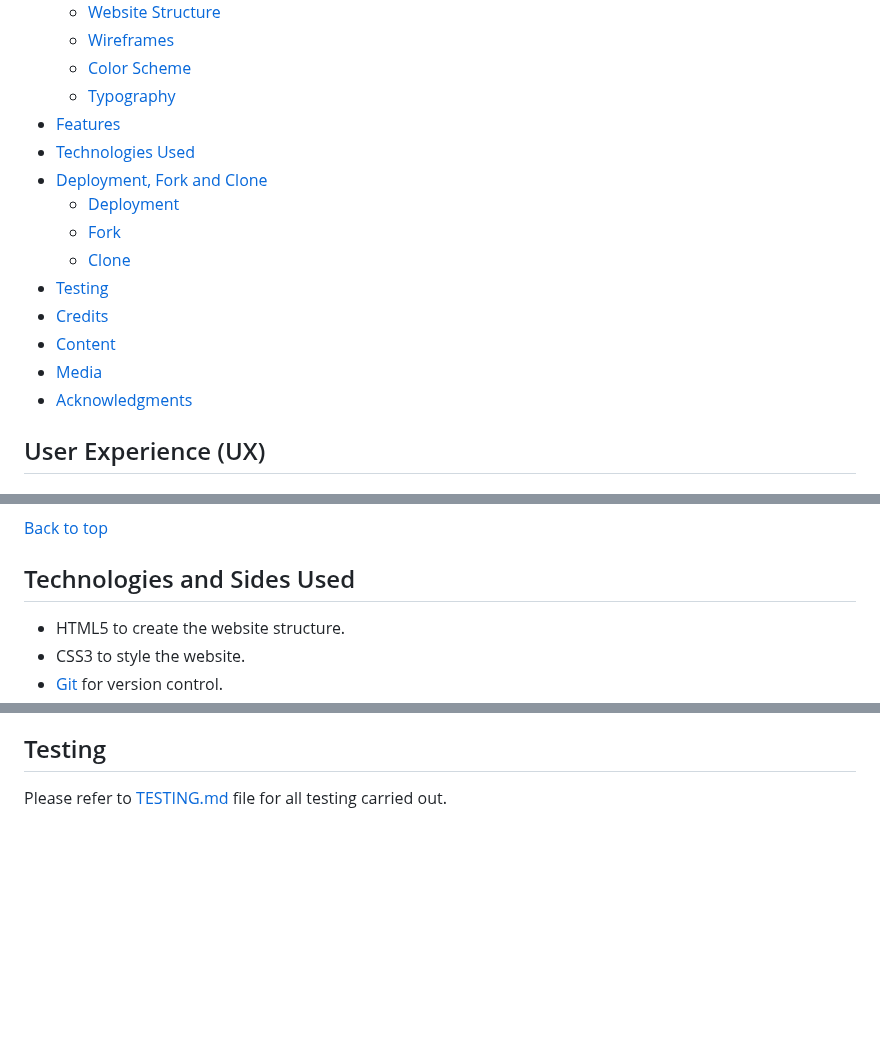
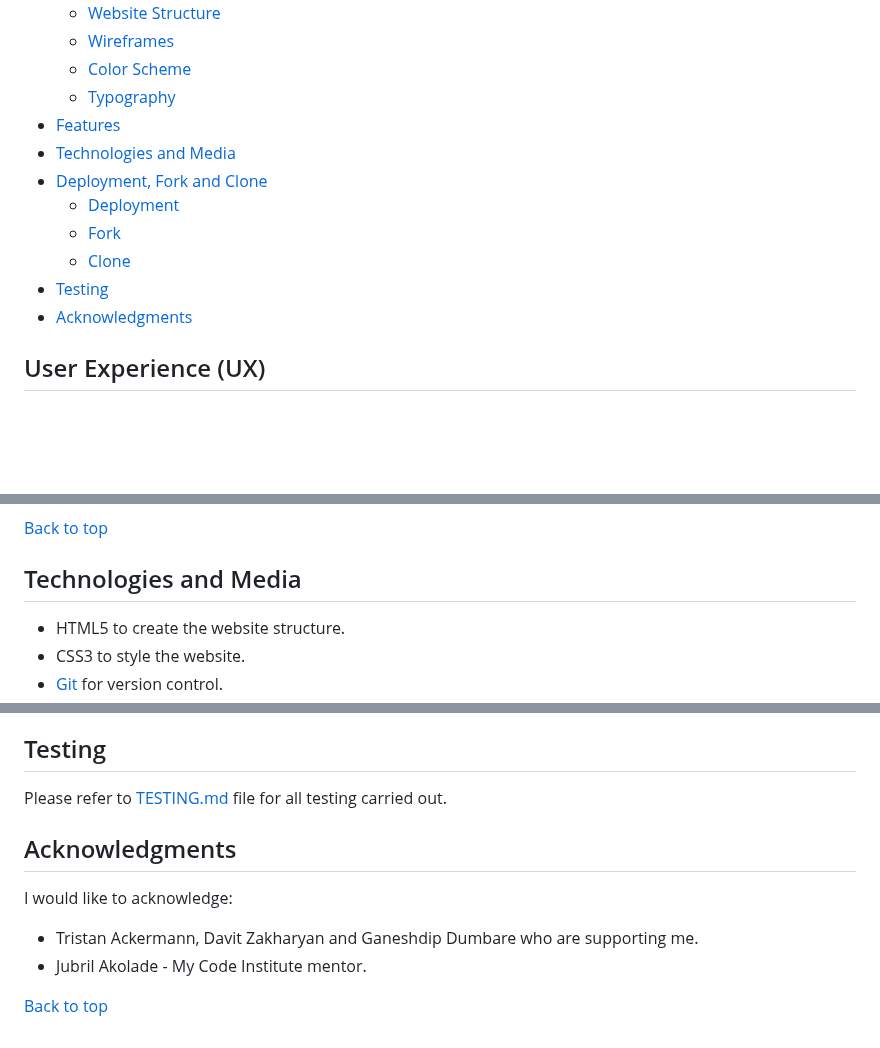
Before and after one commit to Ann-Anahit/pilates-website, a Markdown page: README.md, 3 parts joined by grey strips. GitHub-like rendering; folded sections open; blank space fills up the shorter version.

Commit message:
finish readme

```diff
--- a/README.md
+++ b/README.md
@@ -13,15 +16,12 @@ Visit the deployed website here → [Harmony Pilates Website](https://ann-anahit
     * [Color Scheme](#color-scheme)
     * [Typography](#typography)
 * [Features](#features)
-* [Technologies Used](#technologies-used)
+* [Technologies and Media](#technologies-used)
 * [Deployment, Fork and Clone](#deployment-fork-and-clone)
     * [Deployment](#deployment)
     * [Fork](#how-to-fork)
     * [Clone](#how-to-clone)
 * [Testing](#testing)
-* [Credits](#credits)
-* [Content](#content)
-* [Media](#media)
 * [Acknowledgments](#acknowledgments)
 
 ## User Experience (UX)
@@ -141,7 +141,7 @@ On this page is a text about the privacy policy of the page.
 
 [Back to top](<#content>)
 
-## Technologies and Sides Used
+## Technologies and Media
 
 - HTML5 to create the website structure.
 - CSS3 to style the website.
@@ -187,3 +187,12 @@ On this page is a text about the privacy policy of the page.
 ## Testing
 
 Please refer to [TESTING.md](TESTING.md) file for all testing carried out.
+
+## Acknowledgments
+
+I would like to acknowledge:
+
+- Tristan Ackermann, Davit Zakharyan and Ganeshdip Dumbare who are supporting me.
+- Jubril Akolade - My Code Institute mentor.
+
+[Back to top](<#content>)
```
Also changed, not shown: other parts of README.md (+3 -0 lines).
